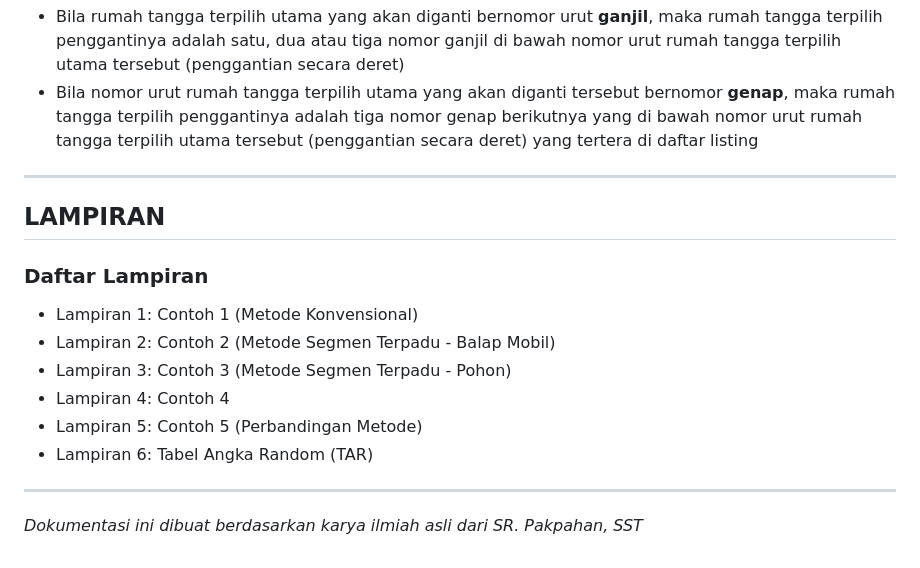
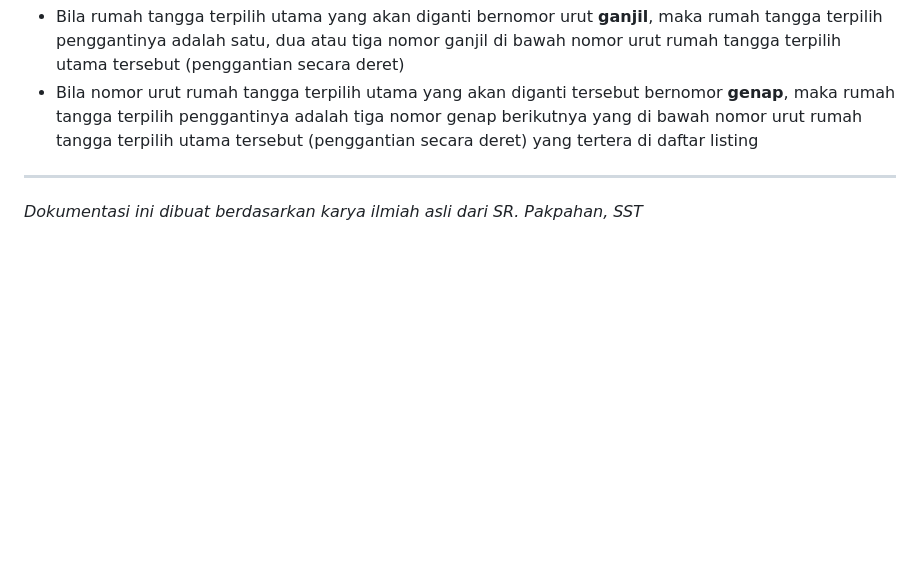
Before and after one commit to SRPakpahanSST/Teknik-Penarikan-Sampel-Metode-Segmen-Terpadu, a Markdown page: dokumentasi.md, the part around the change. Rendered like a GitHub page; blank space fills up the shorter version.

```diff
--- a/dokumentasi.md
+++ b/dokumentasi.md
@@ -395,17 +395,4 @@ Bila ada penggantian sampel oleh karena suatu alasan dari usaha/rumah tangga tid
 
 ---
 
-## LAMPIRAN
-
-### Daftar Lampiran
-
-- Lampiran 1: Contoh 1 (Metode Konvensional)
-- Lampiran 2: Contoh 2 (Metode Segmen Terpadu - Balap Mobil)
-- Lampiran 3: Contoh 3 (Metode Segmen Terpadu - Pohon)
-- Lampiran 4: Contoh 4
-- Lampiran 5: Contoh 5 (Perbandingan Metode)
-- Lampiran 6: Tabel Angka Random (TAR)
-
----
-
 *Dokumentasi ini dibuat berdasarkan karya ilmiah asli dari SR. Pakpahan, SST*
```
